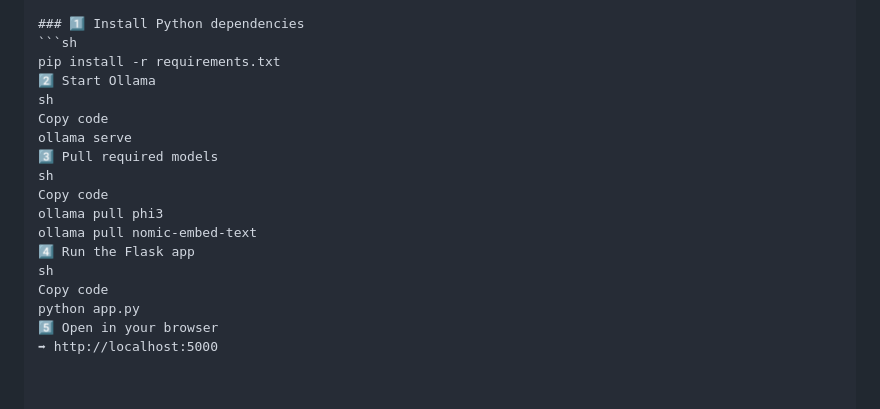
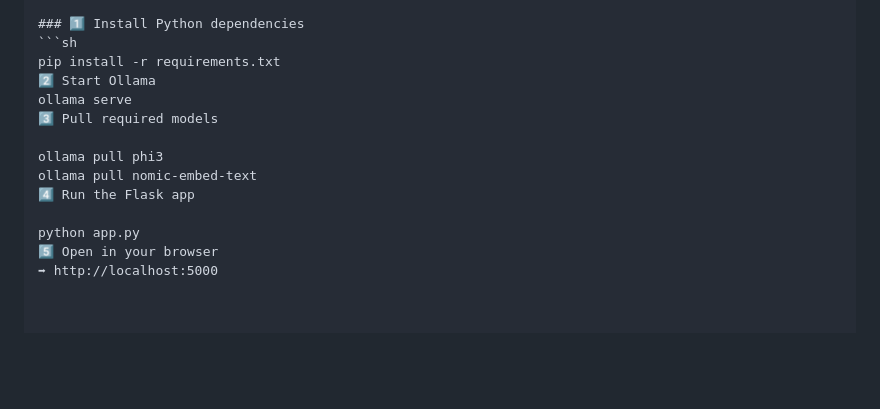
Before and after one commit to manojrammurthy/ollama-local-chatgpt, a Markdown page: README.md, the part around the change. Drawn GitHub-style; blank space fills up the shorter version.

````diff
--- a/README.md
+++ b/README.md
@@ -153,17 +153,13 @@ ollama-local-chatgpt/
 ```sh
 pip install -r requirements.txt
 2️⃣ Start Ollama
-sh
-Copy code
 ollama serve
 3️⃣ Pull required models
-sh
-Copy code
+
 ollama pull phi3
 ollama pull nomic-embed-text
 4️⃣ Run the Flask app
-sh
-Copy code
+
 python app.py
 5️⃣ Open in your browser
 ➡ http://localhost:5000
````
